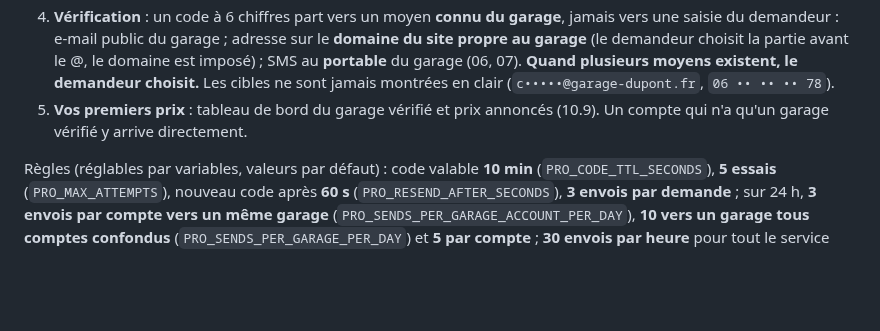
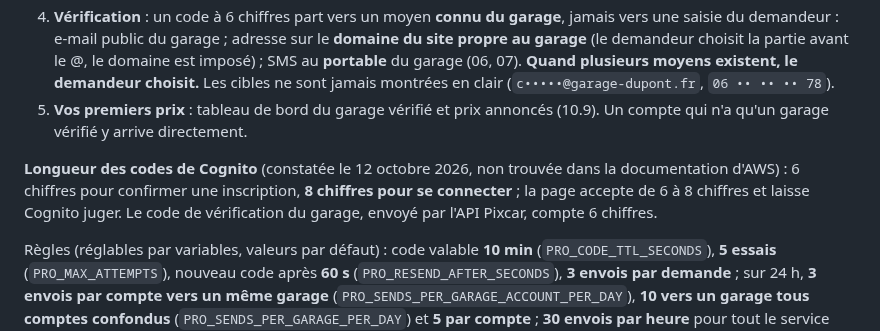
Before and after one commit to Floriancrt/Pixcar, a Markdown page: docs/exploitation.md, the part around one of its changes. GitHub-like rendering; blank space fills up the shorter version.

```diff
--- a/docs/exploitation.md
+++ b/docs/exploitation.md
@@ -624,6 +626,8 @@ TEST_DATABASE_URL=postgres://… npm run test:server    # tests de l'API sur un
 4. **Vérification** : un code à 6 chiffres part vers un moyen **connu du garage**, jamais vers une saisie du demandeur : e-mail public du garage ; adresse sur le **domaine du site propre au garage** (le demandeur choisit la partie avant le @, le domaine est imposé) ; SMS au **portable** du garage (06, 07). **Quand plusieurs moyens existent, le demandeur choisit.** Les cibles ne sont jamais montrées en clair (`c•••••@garage-dupont.fr`, `06 •• •• •• 78`).
 5. **Vos premiers prix** : tableau de bord du garage vérifié et prix annoncés (10.9). Un compte qui n'a qu'un garage vérifié y arrive directement.
 
+**Longueur des codes de Cognito** (constatée le 12 octobre 2026, non trouvée dans la documentation d'AWS) : 6 chiffres pour confirmer une inscription, **8 chiffres pour se connecter** ; la page accepte de 6 à 8 chiffres et laisse Cognito juger. Le code de vérification du garage, envoyé par l'API Pixcar, compte 6 chiffres.
+
 Règles (réglables par variables, valeurs par défaut) : code valable **10 min** (`PRO_CODE_TTL_SECONDS`), **5 essais** (`PRO_MAX_ATTEMPTS`), nouveau code après **60 s** (`PRO_RESEND_AFTER_SECONDS`), **3 envois par demande** ; sur 24 h, **3 envois par compte vers un même garage** (`PRO_SENDS_PER_GARAGE_ACCOUNT_PER_DAY`), **10 vers un garage tous comptes confondus** (`PRO_SENDS_PER_GARAGE_PER_DAY`) et **5 par compte** ; **30 envois par heure** pour tout le service (`PRO_SENDS_*`), 3 demandes en cours par compte, 30 recherches de SIRET par heure et par compte. **Un garage n'a qu'un compte vérifié** (index unique de la base) : le suivant passe par une vérification manuelle. Code et cible ne sont gardés qu'en empreinte HMAC (secret dérivé de `IP_PEPPER`, aucun secret de plus) ; la cible en clair est effacée dès la vérification.
 
 Refusé pour l'option « domaine » : messageries (gmail.com, orange.fr…), plateformes de sites (wixsite.com, business.site, facebook.com…), enseignes et constructeurs (norauto.fr, speedy.fr, renault.fr…), lieu marqué d'une enseigne, site qui n'est pas à la racine de son domaine, sous-domaine, et **domaine porté par deux garages**. Une adresse e-mail ou un numéro porté par deux garages est écarté dès la construction du fichier de contacts. Listes : `server/lib/contact.mjs`.
```
Also changed, not shown: other parts of docs/exploitation.md (+2 -0 lines).
